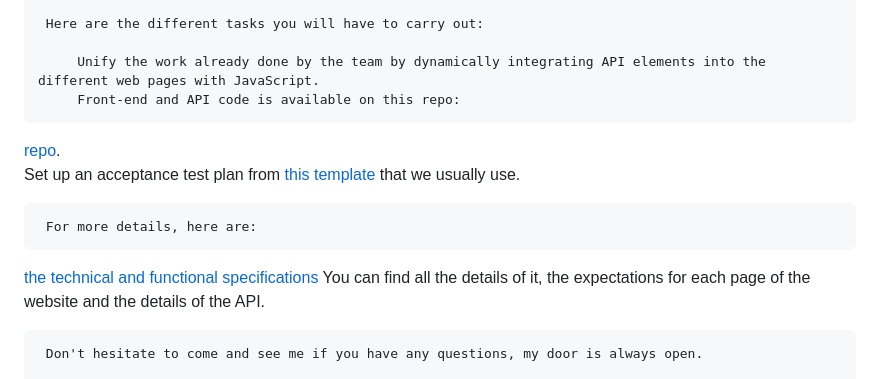
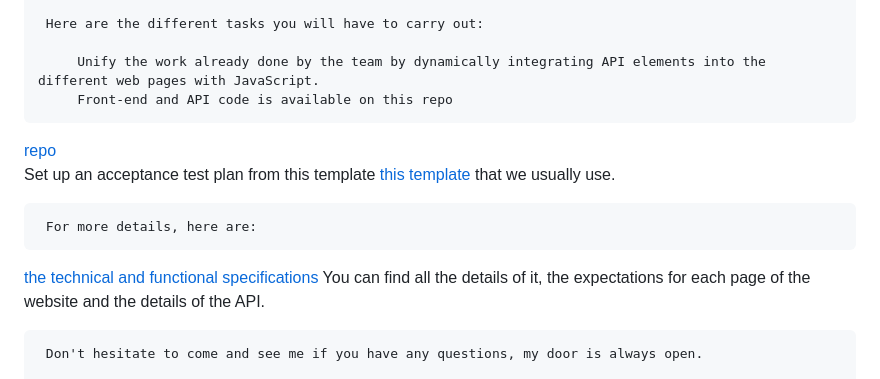
Before and after one commit to janoujan/Kanap, a Markdown page: README.md, the part around the change. GitHub-like rendering.

```diff
--- a/README.md
+++ b/README.md
@@ -35,12 +35,13 @@ Corinne sends you an e-mail to brief you on the mission:
      Here are the different tasks you will have to carry out:
 
          Unify the work already done by the team by dynamically integrating API elements into the different web pages with JavaScript.
-         Front-end and API code is available on this repo:
-[repo](https://github.com/OpenClassrooms-Student-Center/P5-Dev-Web-Kanap).
-         Set up an acceptance test plan from [this template](/DW%2BP5%2B-%2BModele%2Bplan%2Btests%2Bacceptation(1).xlsx) that we usually use.
+         Front-end and API code is available on this repo
+[repo](https://github.com/OpenClassrooms-Student-Center/P5-Dev-Web-Kanap)
+     Set up an acceptance test plan from this template
+[this template](/DW%2BP5%2B-%2BModele%2Bplan%2Btests%2Bacceptation(1).xlsx) that we usually use.
 
      For more details, here are:
- [the technical and functional specifications](/DW%2BP5%2B-%2BModele%2Bplan%2Btests%2Bacceptation(1).xlsx)
+[the technical and functional specifications](/DW%2BP5%2B-%2BModele%2Bplan%2Btests%2Bacceptation(1).xlsx)
      You can find all the details of it, the expectations for each page of the website and the details of the API.
 
      Don't hesitate to come and see me if you have any questions, my door is always open.
```
